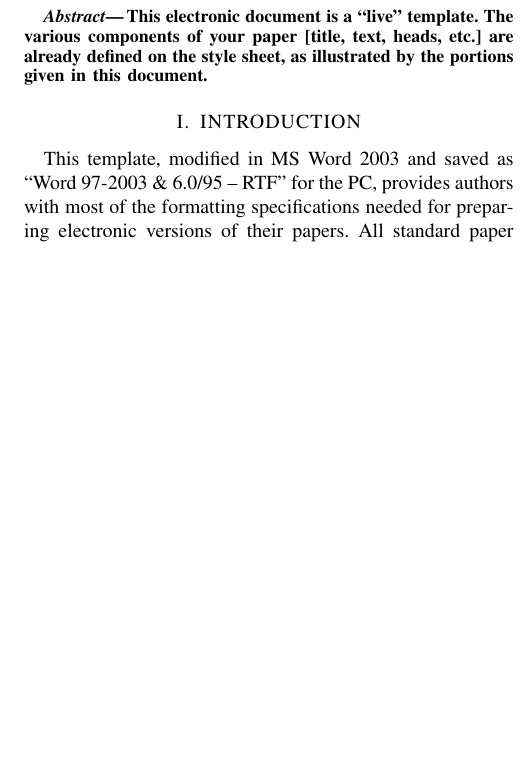
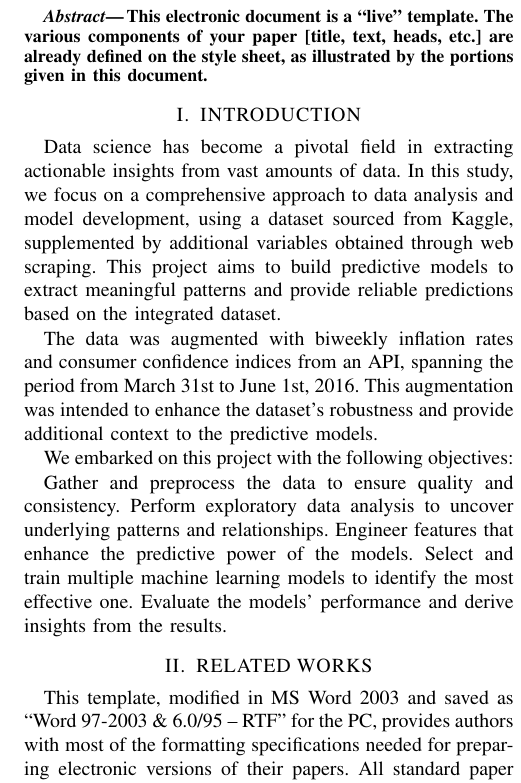
Before and after one commit to NicoG2023/Data_Science_Final_Project, a LaTeX paper (src/data-science-project/data_science_project/docs/paper/paper.tex): part of one column of page 1 of 3, cut so that both start at the same text, the shorter picture padded with empty space. Compiled offline with pdfLaTeX.

Commit message:
Introduction

```diff
--- a/src/data-science-project/data_science_project/docs/paper/paper.tex
+++ b/src/data-science-project/data_science_project/docs/paper/paper.tex
@@ -74,7 +74,22 @@ This electronic document is a ``live'' template. The various components of your
 %%%%%%%%%%%%%%%%%%%%%%%%%%%%%%%%%%%%%%%%%%%%%%%%%%%%%%%%%%%%%%%%%%%%%%%%%%%%%%%%
 \section{INTRODUCTION}
 
+Data science has become a pivotal field in extracting actionable insights from vast amounts of data. In this study, we focus on a comprehensive approach to data analysis and model development, using a dataset sourced from Kaggle, supplemented by additional variables obtained through web scraping. This project aims to build predictive models to extract meaningful patterns and provide reliable predictions based on the integrated dataset.
+
+The data was augmented with biweekly inflation rates and consumer confidence indices from an API, spanning the period from March 31st to June 1st, 2016. This augmentation was intended to enhance the dataset's robustness and provide additional context to the predictive models.
+
+We embarked on this project with the following objectives:
+
+Gather and preprocess the data to ensure quality and consistency.
+Perform exploratory data analysis to uncover underlying patterns and relationships.
+Engineer features that enhance the predictive power of the models.
+Select and train multiple machine learning models to identify the most effective one.
+Evaluate the models' performance and derive insights from the results.
+
+\section{RELATED WORKS}
+
 This template, modified in MS Word 2003 and saved as ``Word 97-2003 \& 6.0/95 -- RTF'' for the PC, provides authors with most of the formatting specifications needed for preparing electronic versions of their papers. All standard paper components have been specified for three reasons: (1) ease of use when formatting individual papers, (2) automatic compliance to electronic requirements that facilitate the concurrent or later production of electronic products, and (3) conformity of style throughout a conference proceedings. Margins, column widths, line spacing, and type styles are built-in; examples of the type styles are provided throughout this document and are identified in italic type, within parentheses, following the example. Some components, such as multi-leveled equations, graphics, and tables are not prescribed, although the various table text styles are provided. The formatter will need to create these components, incorporating the applicable criteria that follow.
+
 
 \section{METHOD AND MATERIALS}
 
```
Also changed, not shown: src/data-science-project/data_science_project/docs/report/report.tex (+2 -4 lines), src/data-science-project/data_science_project/docs/paper/paper.pdf, src/data-science-project/data_science_project/docs/report/report.pdf, 6 other files.
